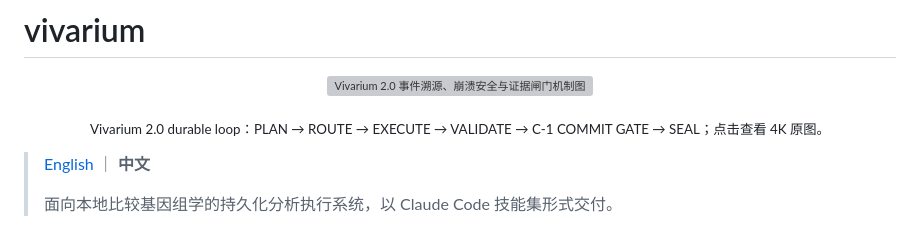
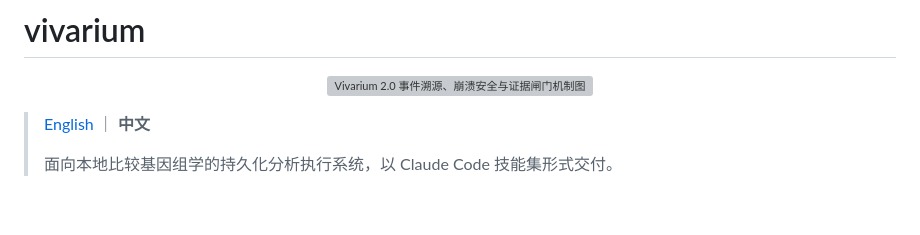
Before and after one commit to Jason-0409-G/vivarium, a Markdown page: README.md, the part around the change. Rendered like a GitHub page; blank space fills up the shorter version; grey boxes are pictures that could not be loaded.

```diff
--- a/README.md
+++ b/README.md
@@ -5,7 +5,6 @@
     <img src="docs/media/vivarium-v2-durable-loop-4k.png" alt="Vivarium 2.0 事件溯源、崩溃安全与证据闸门机制图" width="100%">
   </a>
 </p>
-<p align="center"><sub>Vivarium 2.0 durable loop：PLAN → ROUTE → EXECUTE → VALIDATE → C-1 COMMIT GATE → SEAL；点击查看 4K 原图。</sub></p>
 
 > [English](README.en.md) ｜ **中文**
 >
```
Also changed, not shown: README.en.md (+0 -1 lines).
